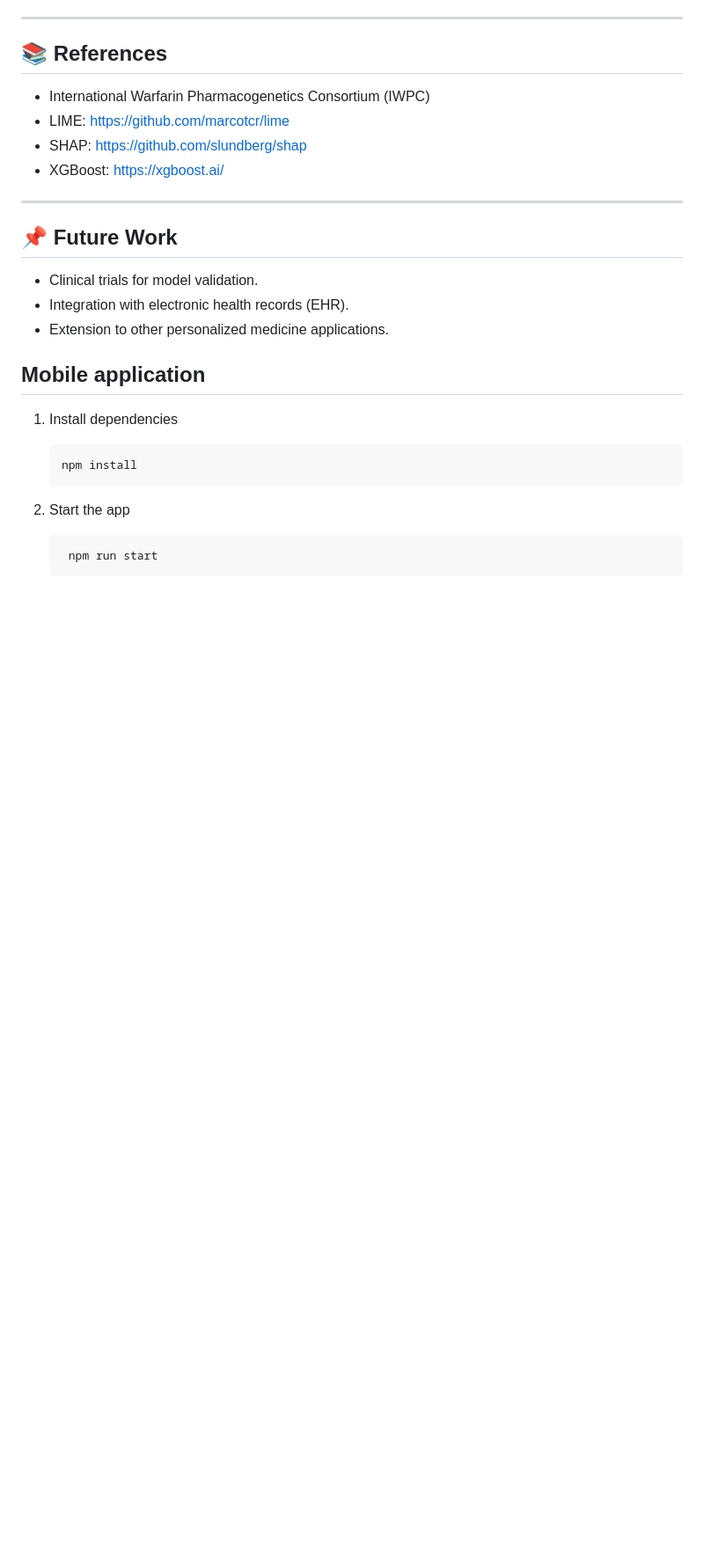
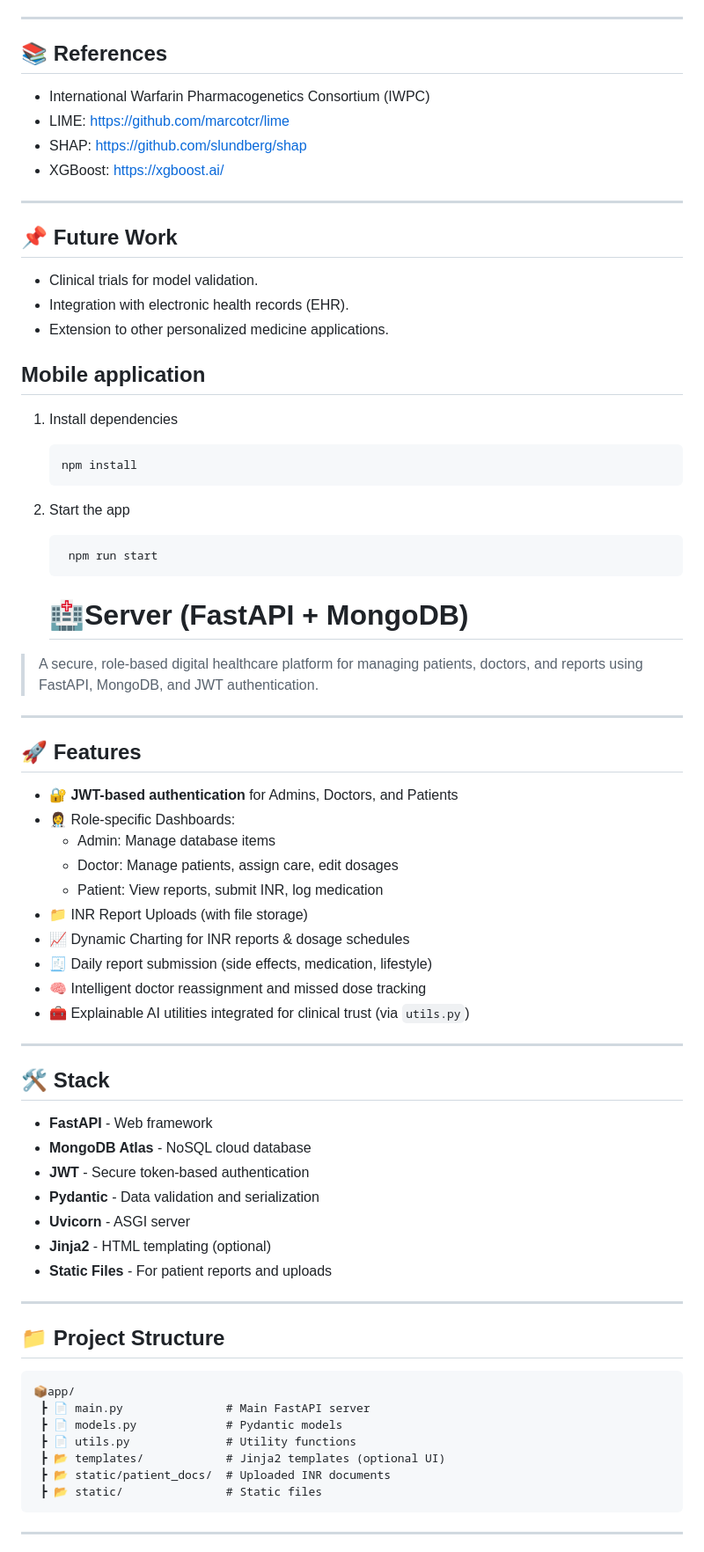
Before and after one commit to Akshay1805/XGB-Warfarin, a Markdown page: README.md, the part around one of its changes. Shown at 88% size. GitHub-like rendering; blank space fills up the shorter version.

````diff
--- a/README.md
+++ b/README.md
@@ -130,3 +130,53 @@ To ensure model transparency in clinical use:
    ```bash
     npm run start
    ```
+
+
+
+   # 🏥Server (FastAPI + MongoDB)
+
+> A secure, role-based digital healthcare platform for managing patients, doctors, and reports using FastAPI, MongoDB, and JWT authentication.
+
+---
+
+## 🚀 Features
+
+- 🔐 **JWT-based authentication** for Admins, Doctors, and Patients
+- 👩‍⚕️ Role-specific Dashboards:
+  - Admin: Manage database items
+  - Doctor: Manage patients, assign care, edit dosages
+  - Patient: View reports, submit INR, log medication
+- 📁 INR Report Uploads (with file storage)
+- 📈 Dynamic Charting for INR reports & dosage schedules
+- 🧾 Daily report submission (side effects, medication, lifestyle)
+- 🧠 Intelligent doctor reassignment and missed dose tracking
+- 🧰 Explainable AI utilities integrated for clinical trust (via `utils.py`)
+
+---
+
+## 🛠️ Stack
+
+- **FastAPI** - Web framework
+- **MongoDB Atlas** - NoSQL cloud database
+- **JWT** - Secure token-based authentication
+- **Pydantic** - Data validation and serialization
+- **Uvicorn** - ASGI server
+- **Jinja2** - HTML templating (optional)
+- **Static Files** - For patient reports and uploads
+
+---
+
+## 📁 Project Structure
+
+```
+📦app/
+ ┣ 📄 main.py               # Main FastAPI server
+ ┣ 📄 models.py             # Pydantic models
+ ┣ 📄 utils.py              # Utility functions
+ ┣ 📂 templates/            # Jinja2 templates (optional UI)
+ ┣ 📂 static/patient_docs/  # Uploaded INR documents
+ ┣ 📂 static/               # Static files
+```
+
+---
+
````
Also changed, not shown: other parts of README.md (+59 -0 lines).
